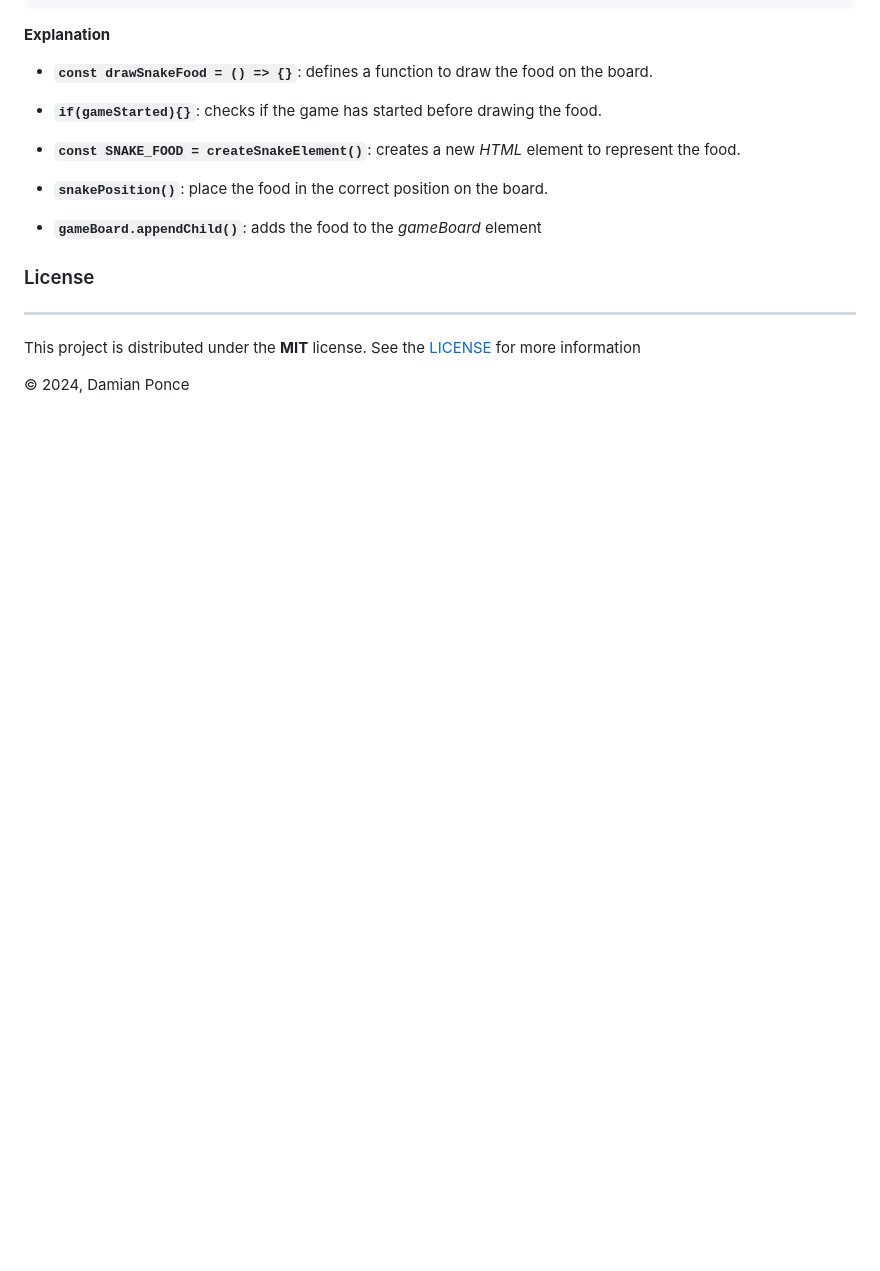
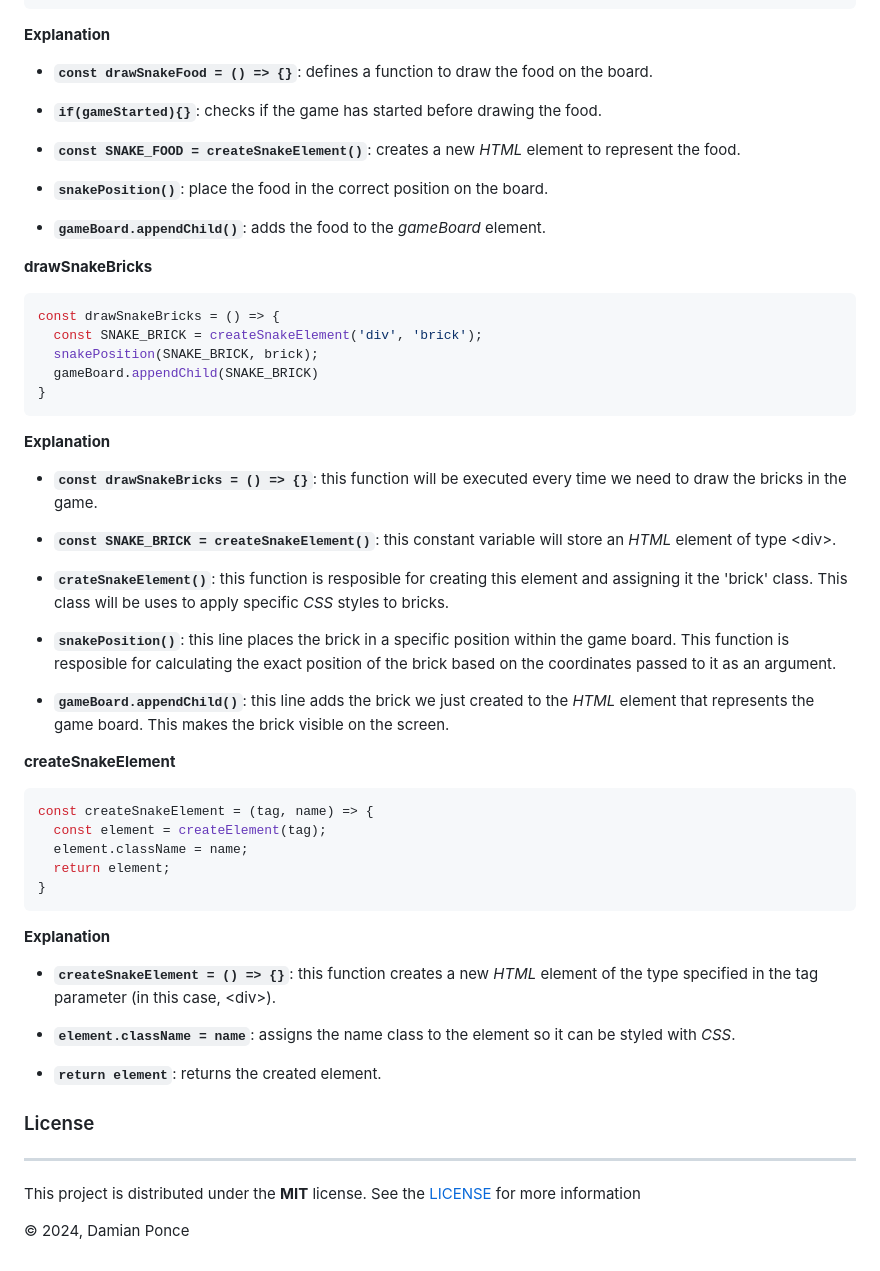
Before and after one commit to dponcez/snake-game, a Markdown page: README.md, the part around the change. Drawn GitHub-style; blank space fills up the shorter version.

Commit message:
docs: update README.md file

````diff
--- a/README.md
+++ b/README.md
@@ -291,7 +291,47 @@ const drawSnakeFood = () => {
 
 - **```snakePosition()```**: place the food in the correct position on the board.
 
-- **```gameBoard.appendChild()```**: adds the food to the _gameBoard_ element
+- **```gameBoard.appendChild()```**: adds the food to the _gameBoard_ element.
+
+**drawSnakeBricks**
+
+```js
+const drawSnakeBricks = () => {
+  const SNAKE_BRICK = createSnakeElement('div', 'brick');
+  snakePosition(SNAKE_BRICK, brick);
+  gameBoard.appendChild(SNAKE_BRICK)
+}
+```
+
+**Explanation**
+
+- **```const drawSnakeBricks = () => {}```**: this function will be executed every time we need to draw the bricks in the game.
+
+- **```const SNAKE_BRICK = createSnakeElement()```**: this constant variable will store an _HTML_ element of type &lt;div&gt;.
+
+- **```crateSnakeElement()```**: this function is resposible for creating this element and assigning it the 'brick' class. This class will be uses to apply specific _CSS_ styles to bricks.
+
+- **```snakePosition()```**: this line places the brick in a specific position within the game board. This function is resposible for calculating the exact position of the brick based on the coordinates passed to it as an argument.
+
+- **```gameBoard.appendChild()```**: this line adds the brick we just created to the _HTML_ element that represents the game board. This makes the brick visible on the screen.
+
+**createSnakeElement**
+
+```js
+const createSnakeElement = (tag, name) => {
+  const element = createElement(tag);
+  element.className = name;
+  return element;
+}
+```
+
+**Explanation**
+
+- **```createSnakeElement = () => {}```**: this function creates a new _HTML_ element of the type specified in the tag parameter (in this case, &lt;div&gt;).
+
+- **```element.className = name```**: assigns the name class to the element so it can be styled with _CSS_.
+
+- **```return element```**: returns the created element.
 
 ### License
 -----
````
